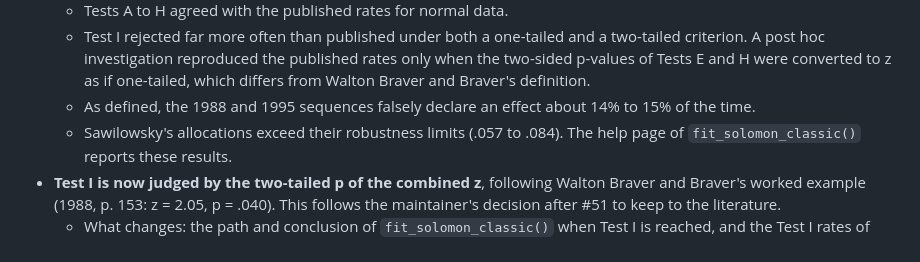
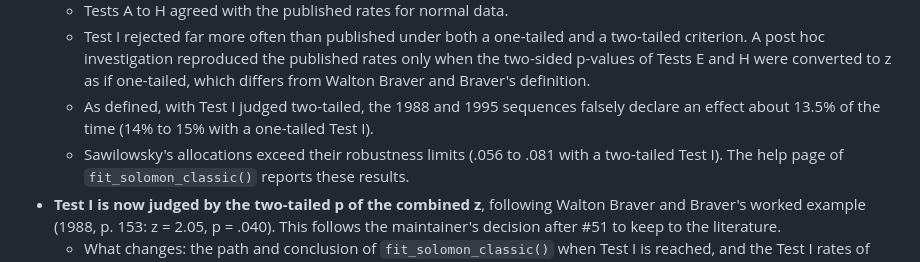
Before and after one commit to JUhalt/solomonR, a Markdown page: NEWS.md, the part around the change. GitHub-like rendering.

Commit message:
Give the replicated error rates under the two-tailed Test I in NEWS
Co-Authored-By: Claude Opus 5.5 <noreply@anthropic.com>

```diff
--- a/NEWS.md
+++ b/NEWS.md
@@ -28,9 +28,11 @@
     published rates only when the two-sided p-values of Tests E and H were
     converted to z as if one-tailed, which differs from Walton Braver and
     Braver's definition.
-  - As defined, the 1988 and 1995 sequences falsely declare an effect about
-    14% to 15% of the time.
-  - Sawilowsky's allocations exceed their robustness limits (.057 to .084).
+  - As defined, with Test I judged two-tailed, the 1988 and 1995 sequences
+    falsely declare an effect about 13.5% of the time (14% to 15% with a
+    one-tailed Test I).
+  - Sawilowsky's allocations exceed their robustness limits (.056 to .081
+    with a two-tailed Test I).
   The help page of `fit_solomon_classic()` reports these results.
 * **Test I is now judged by the two-tailed p of the combined z**, following
   Walton Braver and Braver's worked example (1988, p. 153: z = 2.05,
```
